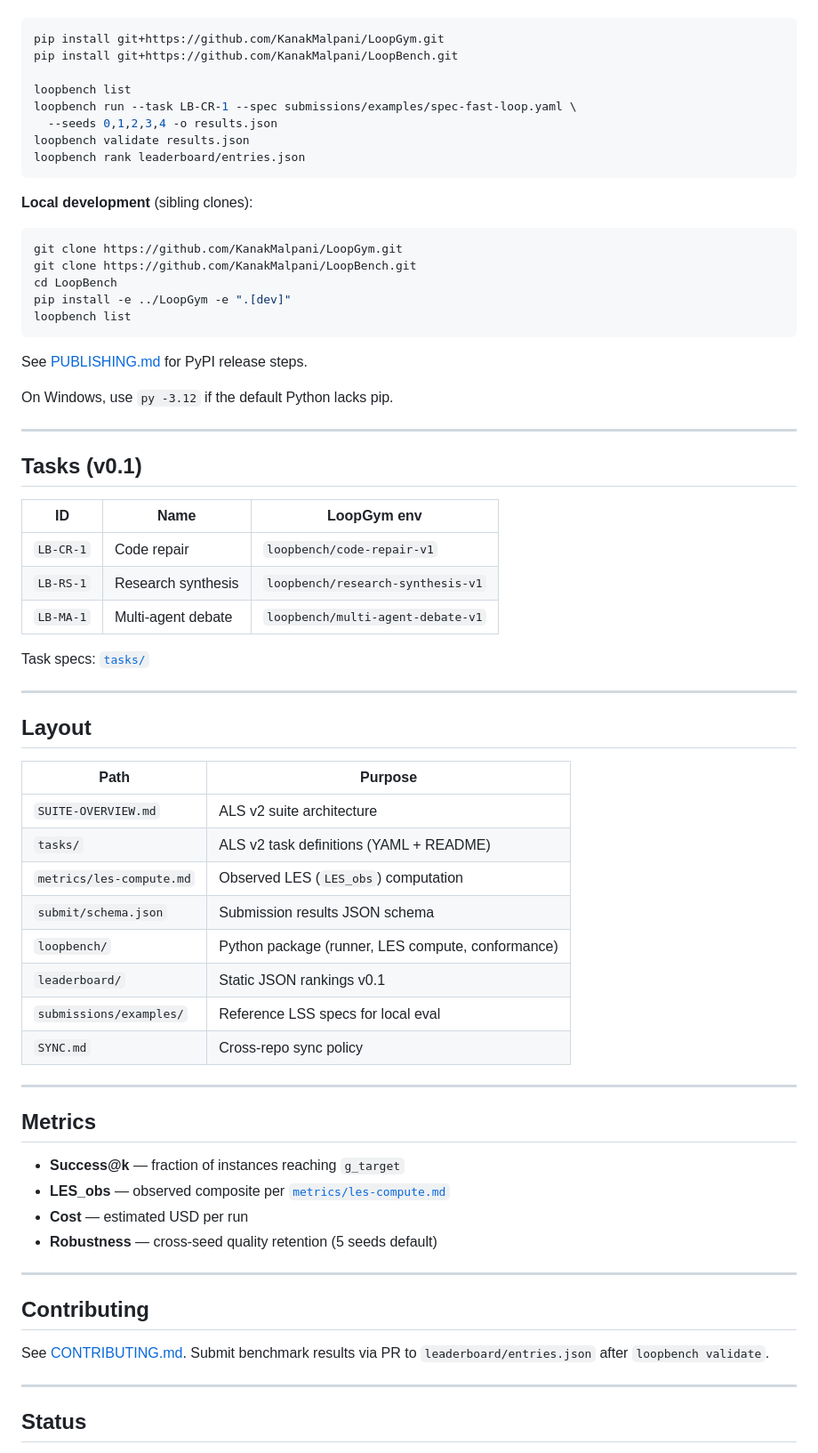
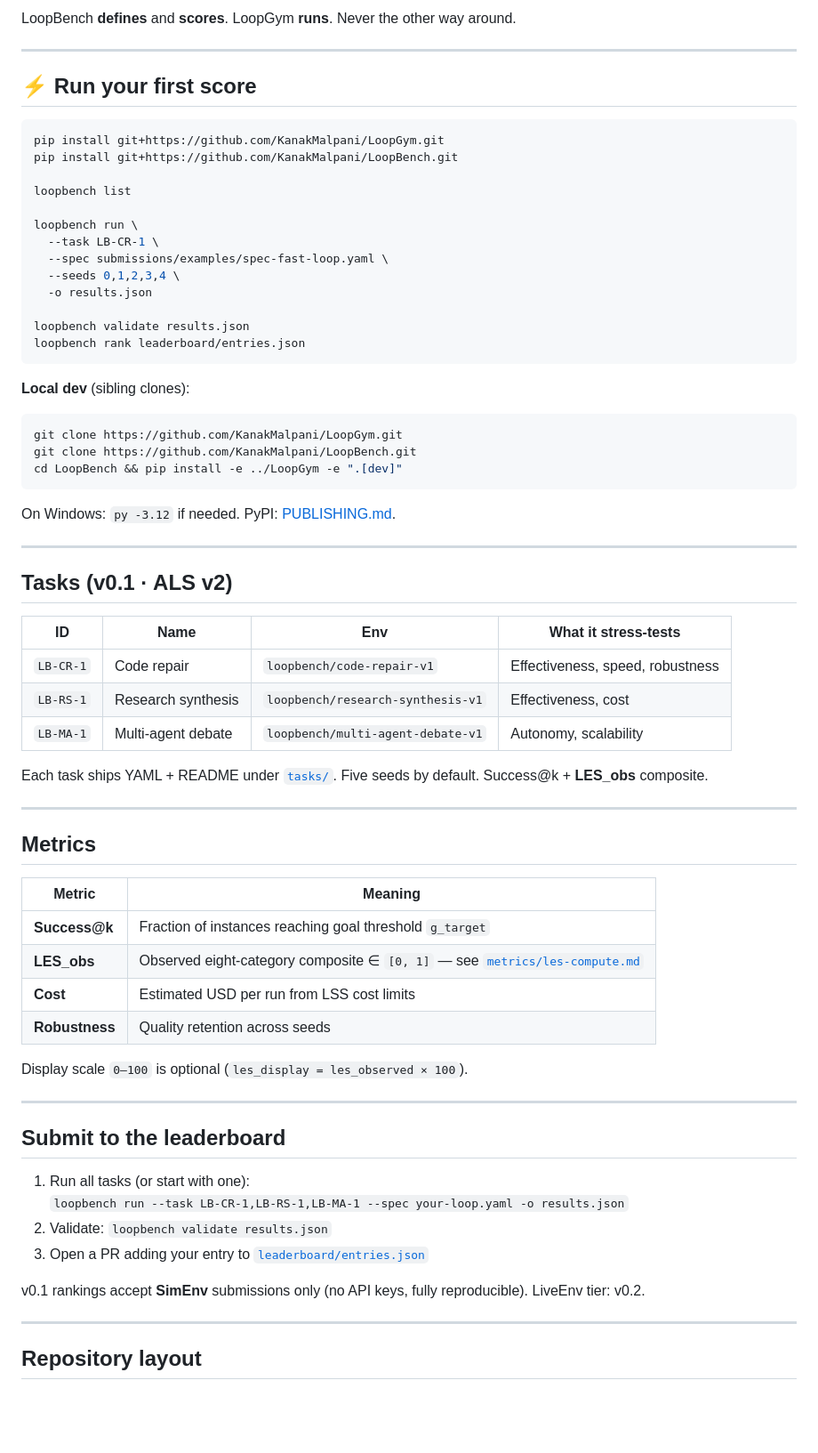
Before and after one commit to KanakMalpani/LoopBench, a Markdown page: README.md, the part around one of its changes. Shown at 89% size. GitHub-like rendering; blank space fills up the shorter version.

Commit message:
docs: world-class README

````diff
--- a/README.md
+++ b/README.md
@@ -28,72 +55,72 @@ LoopBench **defines** tasks and scoring; [LoopGym](https://github.com/KanakMalpa
+LoopBench **defines** and **scores**. LoopGym **runs**. Never the other way around.
+
+---
+
+## ⚡ Run your first score
 
 ```bash
 pip install git+https://github.com/KanakMalpani/LoopGym.git
 pip install git+https://github.com/KanakMalpani/LoopBench.git
 
 loopbench list
-loopbench run --task LB-CR-1 --spec submissions/examples/spec-fast-loop.yaml \
-  --seeds 0,1,2,3,4 -o results.json
+
+loopbench run \
+  --task LB-CR-1 \
+  --spec submissions/examples/spec-fast-loop.yaml \
+  --seeds 0,1,2,3,4 \
+  -o results.json
+
 loopbench validate results.json
 loopbench rank leaderboard/entries.json
 ```
 
-**Local development** (sibling clones):
+**Local dev** (sibling clones):
 
 ```bash
 git clone https://github.com/KanakMalpani/LoopGym.git
 git clone https://github.com/KanakMalpani/LoopBench.git
-cd LoopBench
-pip install -e ../LoopGym -e ".[dev]"
-loopbench list
+cd LoopBench && pip install -e ../LoopGym -e ".[dev]"
 ```
 
-See [PUBLISHING.md](PUBLISHING.md) for PyPI release steps.
-
-On Windows, use `py -3.12` if the default Python lacks pip.
+On Windows: `py -3.12` if needed. PyPI: [PUBLISHING.md](PUBLISHING.md).
 
 ---
 
-## Tasks (v0.1)
+## Tasks (v0.1 · ALS v2)
 
-| ID | Name | LoopGym env |
-|----|------|-------------|
-| `LB-CR-1` | Code repair | `loopbench/code-repair-v1` |
-| `LB-RS-1` | Research synthesis | `loopbench/research-synthesis-v1` |
-| `LB-MA-1` | Multi-agent debate | `loopbench/multi-agent-debate-v1` |
+| ID | Name | Env | What it stress-tests |
+|----|------|-----|----------------------|
+| `LB-CR-1` | Code repair | `loopbench/code-repair-v1` | Effectiveness, speed, robustness |
+| `LB-RS-1` | Research synthesis | `loopbench/research-synthesis-v1` | Effectiveness, cost |
+| `LB-MA-1` | Multi-agent debate | `loopbench/multi-agent-debate-v1` | Autonomy, scalability |
 
-Task specs: [`tasks/`](tasks/)
-
----
-
-## Layout
-
-| Path | Purpose |
-|------|---------|
-| `SUITE-OVERVIEW.md` | ALS v2 suite architecture |
-| `tasks/` | ALS v2 task definitions (YAML + README) |
-| `metrics/les-compute.md` | Observed LES (`LES_obs`) computation |
-| `submit/schema.json` | Submission results JSON schema |
-| `loopbench/` | Python package (runner, LES compute, conformance) |
-| `leaderboard/` | Static JSON rankings v0.1 |
-| `submissions/examples/` | Reference LSS specs for local eval |
-| `SYNC.md` | Cross-repo sync policy |
+Each task ships YAML + README under [`tasks/`](tasks/). Five seeds by default. Success@k + **LES_obs** composite.
 
 ---
 
 ## Metrics
 
-- **Success@k** — fraction of instances reaching `g_target`
-- **LES_obs** — observed composite per [`metrics/les-compute.md`](metrics/les-compute.md)
-- **Cost** — estimated USD per run
-- **Robustness** — cross-seed quality retention (5 seeds default)
+| Metric | Meaning |
+|--------|---------|
+| **Success@k** | Fraction of instances reaching goal threshold `g_target` |
+| **LES_obs** | Observed eight-category composite ∈ `[0, 1]` — see [`metrics/les-compute.md`](metrics/les-compute.md) |
+| **Cost** | Estimated USD per run from LSS cost limits |
+| **Robustness** | Quality retention across seeds |
+
+Display scale `0–100` is optional (`les_display = les_observed × 100`).
 
 ---
 
-## Contributing
+## Submit to the leaderboard
 
-See [CONTRIBUTING.md](CONTRIBUTING.md). Submit benchmark results via PR to `leaderboard/entries.json` after `loopbench validate`.
+1. Run all tasks (or start with one):
+   `loopbench run --task LB-CR-1,LB-RS-1,LB-MA-1 --spec your-loop.yaml -o results.json`
+2. Validate: `loopbench validate results.json`
+3. Open a PR adding your entry to [`leaderboard/entries.json`](leaderboard/entries.json)
+
+v0.1 rankings accept **SimEnv** submissions only (no API keys, fully reproducible). LiveEnv tier: v0.2.
 
 ---
 
-## Status
+## Repository layout
 
````
Also changed, not shown: other parts of README.md (+72 -19 lines).
